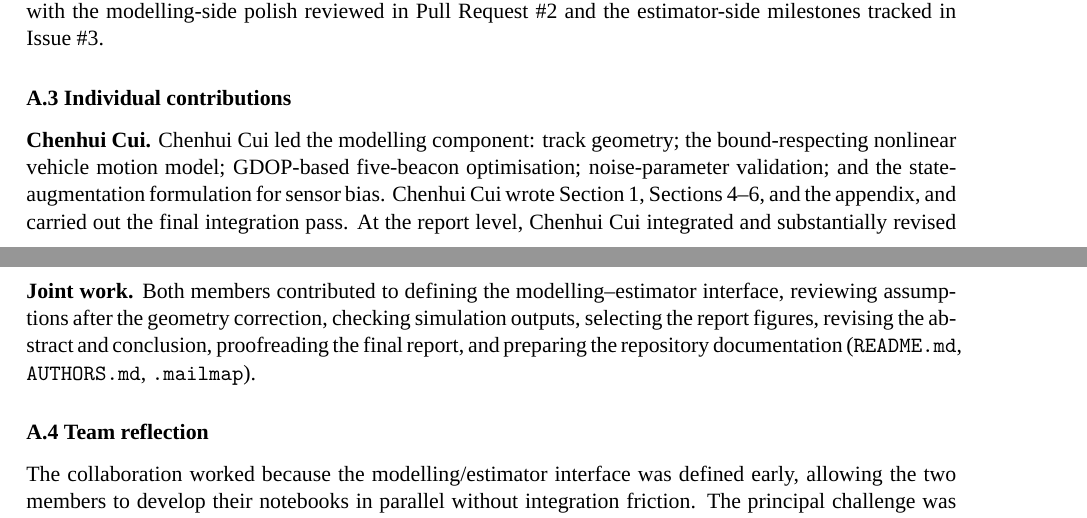
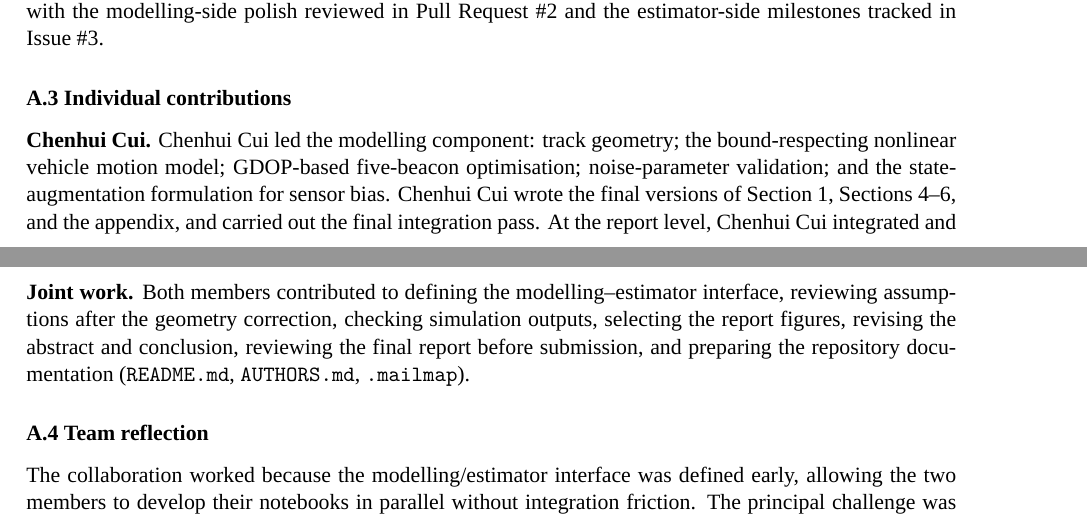
Before and after one commit to cuichenhui9-eng/ELE8101-CW2, a LaTeX paper (report/main.tex): two parts of pages 18 and 19 of 20, joined at a grey line, cut so that both start at the same text. Compiled offline with XeLaTeX; a missing font is replaced by an installed copy or a similar font.

Commit message:
Minor wording tweaks in A.3

```diff
--- a/report/main.tex
+++ b/report/main.tex
@@ -1469,8 +1469,8 @@ Chenhui Cui led the modelling component: track geometry; the
 bound-respecting nonlinear vehicle motion model; GDOP-based
 five-beacon optimisation; noise-parameter validation; and the
 state-augmentation formulation for sensor bias. Chenhui Cui wrote
-Section~1, Sections~4--6, and the appendix, and carried out the
-final integration pass. At the report level, Chenhui Cui
+the final versions of Section~1, Sections~4--6, and the appendix,
+and carried out the final integration pass. At the report level, Chenhui Cui
 integrated and substantially revised Weiting Wu's initial EKF/MHE
 drafts into the final Sections~2--3, and was responsible for the
 overall report structure, technical narrative organisation,
@@ -1502,8 +1502,8 @@ corresponding commits remain on the \texttt{WeitingWu} branch.
 Both members contributed to defining the modelling--estimator
 interface, reviewing assumptions after the geometry correction,
 checking simulation outputs, selecting the report figures, revising
-the abstract and conclusion, proofreading the final report, and
-preparing the repository documentation
+the abstract and conclusion, reviewing the final report before
+submission, and preparing the repository documentation
 (\code{README.md}, \code{AUTHORS.md}, \code{.mailmap}).
 
 \subsubsection*{A.4 Team reflection}
```
